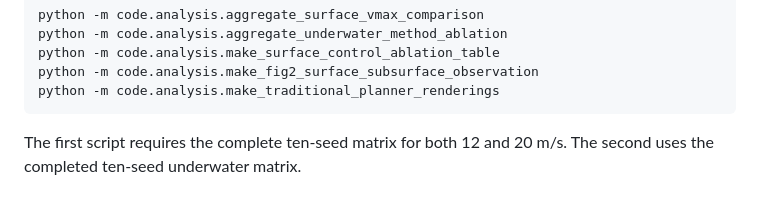
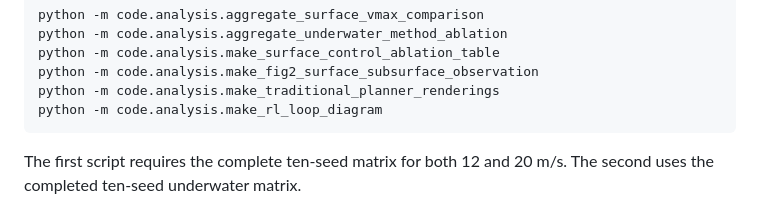
Before and after one commit to DYHAI/SUV-MARL-TC, a Markdown page: paper/README.md, the part around the change. Drawn GitHub-style.

````diff
--- a/paper/README.md
+++ b/paper/README.md
@@ -27,6 +27,7 @@ python -m code.analysis.aggregate_underwater_method_ablation
 python -m code.analysis.make_surface_control_ablation_table
 python -m code.analysis.make_fig2_surface_subsurface_observation
 python -m code.analysis.make_traditional_planner_renderings
+python -m code.analysis.make_rl_loop_diagram
 ```
 
 The first script requires the complete ten-seed matrix for both 12 and
````
Also changed, not shown: paper/figures/Fig2_RL_Agent_Environment_Loop.png, paper/figures/Fig2_RL_Agent_Environment_Loop_zh.png (added), 6 other files.
